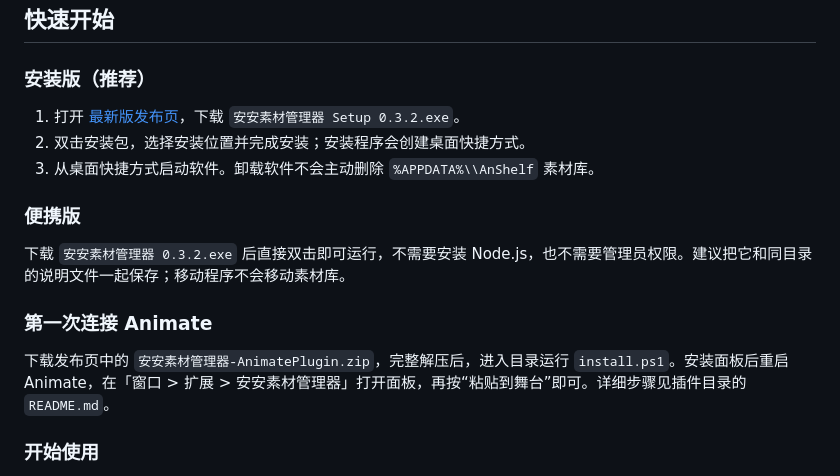
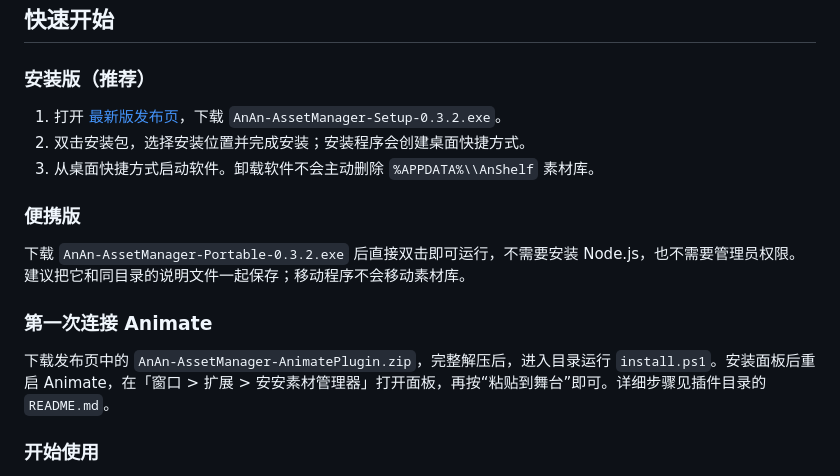
Before and after one commit to anyv-DH/anshelf, a Markdown page: README.md, the part around the change. GitHub-like rendering.

Commit message:
Use portable ASCII release asset names

```diff
--- a/README.md
+++ b/README.md
@@ -86,15 +86,15 @@
 
 ## 快速开始
 ### 安装版（推荐）
-1. 打开 [最新版发布页](https://github.com/anyv-DH/anshelf/releases/latest)，下载 `安安素材管理器 Setup 0.3.2.exe`。
+1. 打开 [最新版发布页](https://github.com/anyv-DH/anshelf/releases/latest)，下载 `AnAn-AssetManager-Setup-0.3.2.exe`。
 2. 双击安装包，选择安装位置并完成安装；安装程序会创建桌面快捷方式。
 3. 从桌面快捷方式启动软件。卸载软件不会主动删除 `%APPDATA%\\AnShelf` 素材库。
 
 ### 便携版
-下载 `安安素材管理器 0.3.2.exe` 后直接双击即可运行，不需要安装 Node.js，也不需要管理员权限。建议把它和同目录的说明文件一起保存；移动程序不会移动素材库。
+下载 `AnAn-AssetManager-Portable-0.3.2.exe` 后直接双击即可运行，不需要安装 Node.js，也不需要管理员权限。建议把它和同目录的说明文件一起保存；移动程序不会移动素材库。
 
 ### 第一次连接 Animate
-下载发布页中的 `安安素材管理器-AnimatePlugin.zip`，完整解压后，进入目录运行 `install.ps1`。安装面板后重启 Animate，在「窗口 > 扩展 > 安安素材管理器」打开面板，再按“粘贴到舞台”即可。详细步骤见插件目录的 `README.md`。
+下载发布页中的 `AnAn-AssetManager-AnimatePlugin.zip`，完整解压后，进入目录运行 `install.ps1`。安装面板后重启 Animate，在「窗口 > 扩展 > 安安素材管理器」打开面板，再按“粘贴到舞台”即可。详细步骤见插件目录的 `README.md`。
 
 ### 开始使用
 1. 选择「普通素材」「特效素材」或「音频」，再选择文件或文件夹。
```
